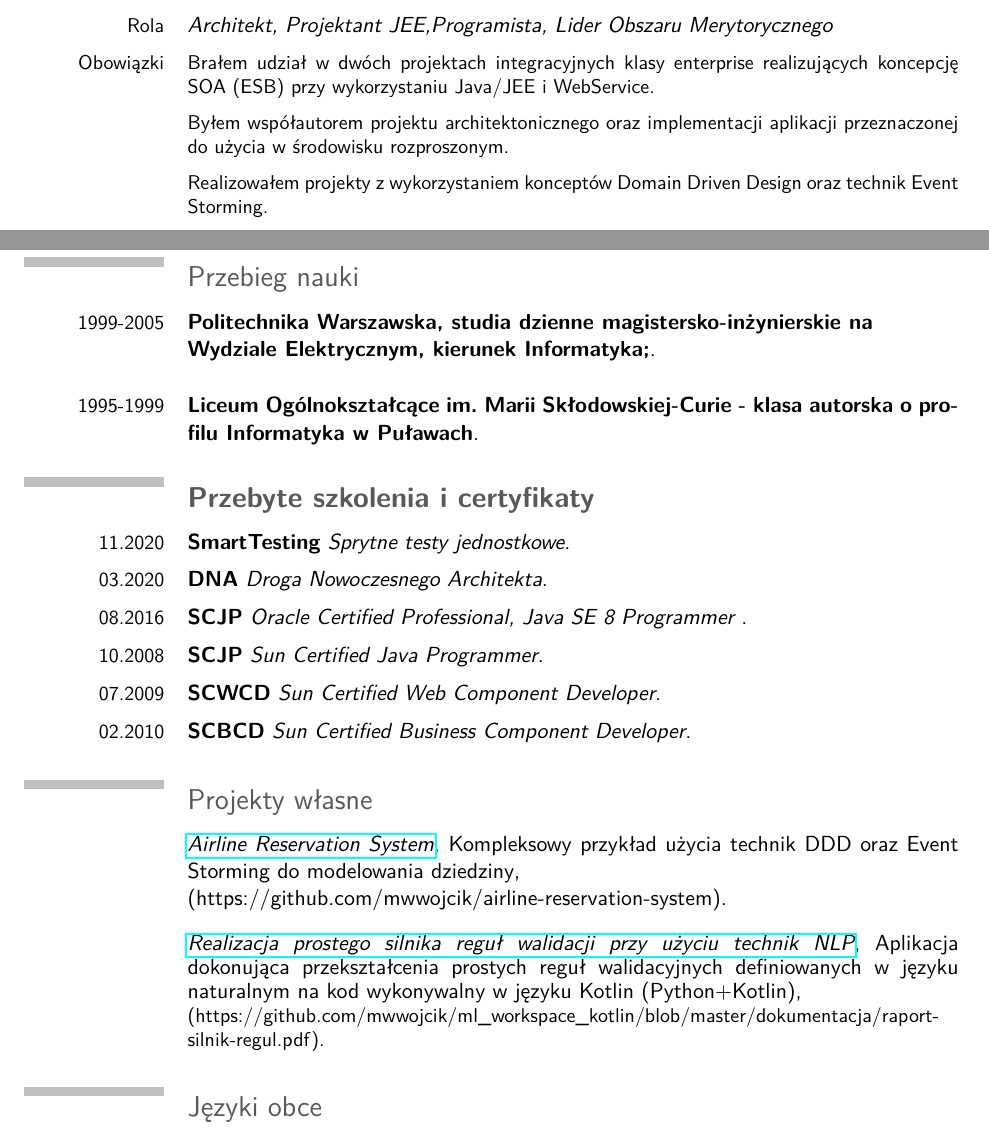
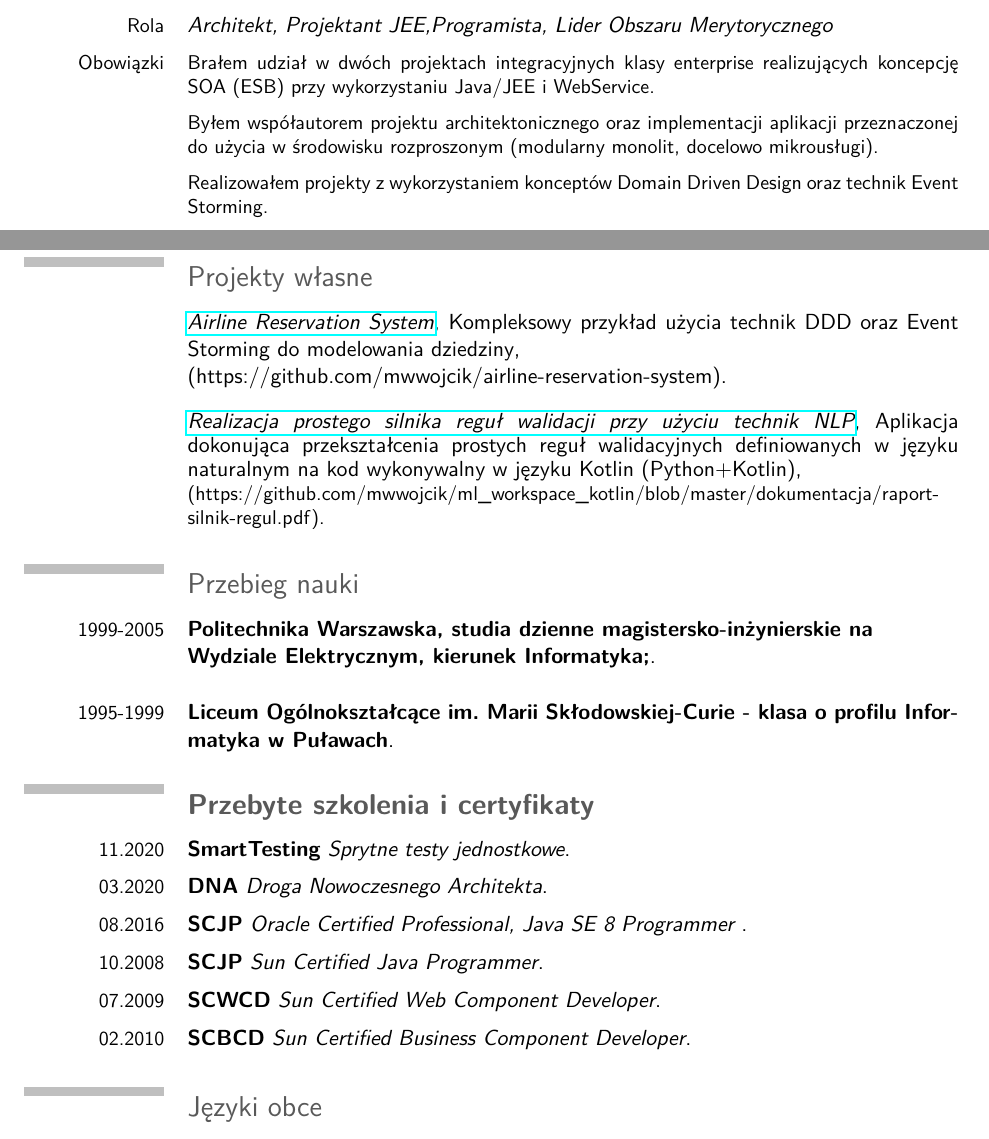
Before and after one commit to mwwojcik/cv, a LaTeX CV (main.tex): two parts of pages 1 and 3 of 3, joined at a grey line, cut so that both start at the same text. Compiled offline with pdfLaTeX.

Commit message:
aktualizacja

```diff
--- a/main.tex
+++ b/main.tex
@@ -73,7 +73,7 @@ Jestem zdeklarowanym entuzjastą metodyk bazujących na konceptach Domain Driven
 \cvitem{Obowiązki}{\small
 \begin{itemize}
 \item Brałem udział w dwóch projektach integracyjnych klasy enterprise realizujących koncepcję SOA (ESB) przy wykorzystaniu Java/JEE i WebService.
-\item Byłem współautorem projektu architektonicznego oraz implementacji aplikacji przeznaczonej do użycia w środowisku rozproszonym.
+\item Byłem współautorem projektu architektonicznego oraz implementacji aplikacji przeznaczonej do użycia w środowisku rozproszonym (modularny monolit, docelowo mikrousługi).
 \item Realizowałem projekty z wykorzystaniem konceptów Domain Driven Design oraz technik Event Storming.
 \item Współtworzyłem narzędzia wspierające proces wytwarzania aplikacji (analizatory i generatory kodu).
 \item Byłem liderem zespołu deweloperskiego (5-8 osób).
@@ -102,9 +102,16 @@ Jestem zdeklarowanym entuzjastą metodyk bazujących na konceptach Domain Driven
 
 \newpage
 
+\section{Projekty własne}
+\cventry{}{}{\href{https://github.com/mwwojcik/airline-reservation-system}{Airline Reservation System}}{Kompleksowy przykład użycia technik DDD oraz Event Storming do modelowania dziedziny}{\newline(https://github.com/mwwojcik/airline-reservation-system)}{}
+\newline
+\cventry{}{}{
+	\href{https://github.com/mwwojcik/ml_workspace_kotlin/blob/master/dokumentacja/raport-silnik-regul.pdf}{Realizacja prostego silnika reguł walidacji przy użyciu technik NLP}}{Aplikacja dokonująca przekształcenia prostych reguł walidacyjnych definiowanych w języku naturalnym na kod wykonywalny w języku Kotlin (Python+Kotlin)}{\newline \small
+	(https://github.com/mwwojcik/ml\_workspace\_kotlin/blob/master/dokumentacja/raport-silnik-regul.pdf)}{}
+
 \section{Przebieg nauki}
 \cventry{1999-2005}{Politechnika Warszawska, studia dzienne magistersko-inżynierskie na \\Wydziale Elektrycznym, kierunek Informatyka;}{}{}{}{{}{}}
-\cventry{1995-1999}{Liceum Ogólnokształcące im. Marii Skłodowskiej-Curie - klasa autorska o profilu Informatyka w Puławach}{}{}{}{}{{}{}}
+\cventry{1995-1999}{Liceum Ogólnokształcące im. Marii Skłodowskiej-Curie - klasa o profilu Informatyka w Puławach}{}{}{}{}{{}{}}
 \closesection
 
 
@@ -117,12 +124,6 @@ Jestem zdeklarowanym entuzjastą metodyk bazujących na konceptach Domain Driven
 \cventry{02.2010}{SCBCD}{Sun Certified Business Component Developer}{}{}{}
 \closesection
 
-\section{Projekty własne}
-\cventry{}{}{\href{https://github.com/mwwojcik/airline-reservation-system}{Airline Reservation System}}{Kompleksowy przykład użycia technik DDD oraz Event Storming do modelowania dziedziny}{\newline(https://github.com/mwwojcik/airline-reservation-system)}{}
-\newline
-\cventry{}{}{
-	 \href{https://github.com/mwwojcik/ml_workspace_kotlin/blob/master/dokumentacja/raport-silnik-regul.pdf}{Realizacja prostego silnika reguł walidacji przy użyciu technik NLP}}{Aplikacja dokonująca przekształcenia prostych reguł walidacyjnych definiowanych w języku naturalnym na kod wykonywalny w języku Kotlin (Python+Kotlin)}{\newline \small
- 	(https://github.com/mwwojcik/ml\_workspace\_kotlin/blob/master/dokumentacja/raport-silnik-regul.pdf)}{}
 
 \section{Języki obce}
 \cvlistitem{Angielski - dobry w mowie i piśmie}
```
Also changed, not shown: main.pdf, 4 other files.
